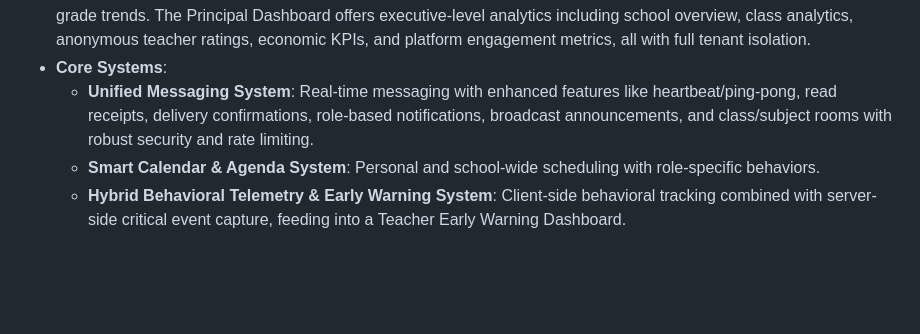
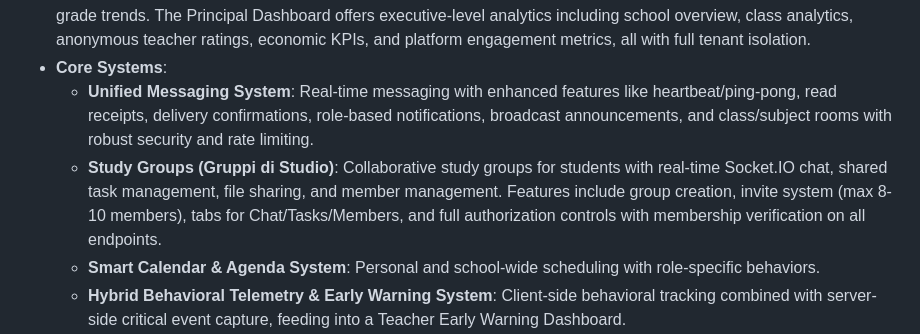
Before and after one commit to djsoulspotti-ops/Skajla, a Markdown page: replit.md, the part around the change. Rendered like a GitHub page; blank space fills up the shorter version.

Commit message:
Add study groups feature to enhance student collaboration and organization
Update replit.md to document the new Study Groups feature, including its real-time chat, task management, file sharing, and membership controls.

Replit-Commit-Author: Agent
Replit-Commit-Session-Id: 82cf5424-160a-469f-8223-eef2add6ea81
Replit-Commit-Checkpoint-Type: full_checkpoint
Replit-Commit-Event-Id: c92230b1-7658-4231-b9f5-0ebadb5c2f87
Replit-Commit-Screenshot-Url: https://storage.googleapis.com/screenshot-production-us-central1/e66c4a06-a7bb-4df3-8b1d-19060554ebd1/82cf5424-160a-469f-8223-eef2add6ea81/VlMO8uP

```diff
--- a/replit.md
+++ b/replit.md
@@ -13,6 +13,7 @@ Key features include:
 -   **UI/UX**: Features an enterprise design system with modern Bento Grid layouts, collapsible navigation, role-specific dashboards (Student, Teacher, Principal), and a Gen-Z Mobile-First UX with PWA features (TikTok-style feed, offline support, push notifications). The messaging system has a futuristic cyberpunk aesthetic with glassmorphism, neon glow effects, and a 3D orbital online indicator. Student dashboards feature Teams-style single-page navigation with panels for Dashboard, AI Coach, Calendario, and Gamification, including real-time grades, attendance, and Chart.js grade trends. The Principal Dashboard offers executive-level analytics including school overview, class analytics, anonymous teacher ratings, economic KPIs, and platform engagement metrics, all with full tenant isolation.
 -   **Core Systems**:
     -   **Unified Messaging System**: Real-time messaging with enhanced features like heartbeat/ping-pong, read receipts, delivery confirmations, role-based notifications, broadcast announcements, and class/subject rooms with robust security and rate limiting.
+    -   **Study Groups (Gruppi di Studio)**: Collaborative study groups for students with real-time Socket.IO chat, shared task management, file sharing, and member management. Features include group creation, invite system (max 8-10 members), tabs for Chat/Tasks/Members, and full authorization controls with membership verification on all endpoints.
     -   **Smart Calendar & Agenda System**: Personal and school-wide scheduling with role-specific behaviors.
     -   **Hybrid Behavioral Telemetry & Early Warning System**: Client-side behavioral tracking combined with server-side critical event capture, feeding into a Teacher Early Warning Dashboard.
     -   **SKAJLA Connect**: An "Opportunity Marketplace" for PCTO placements with dynamic student portfolios, smart matching, and a digital workflow engine.
```
